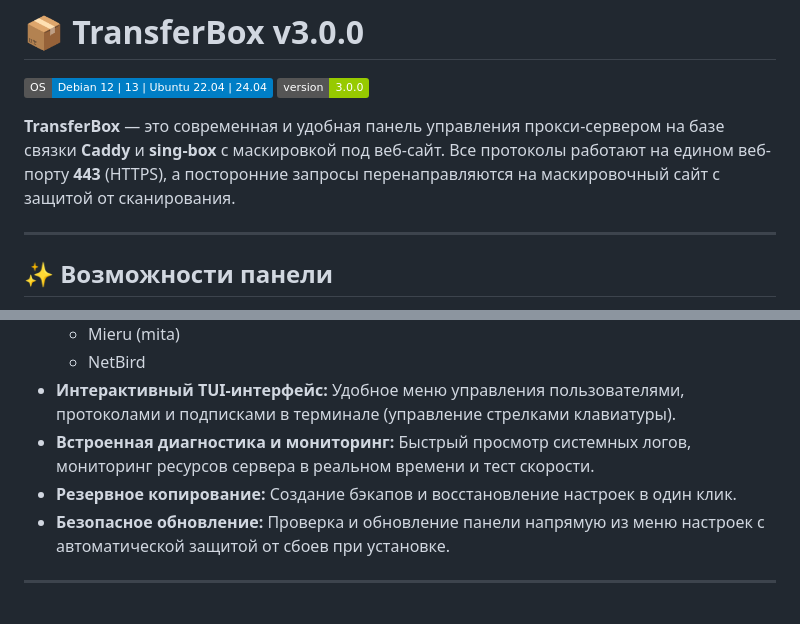
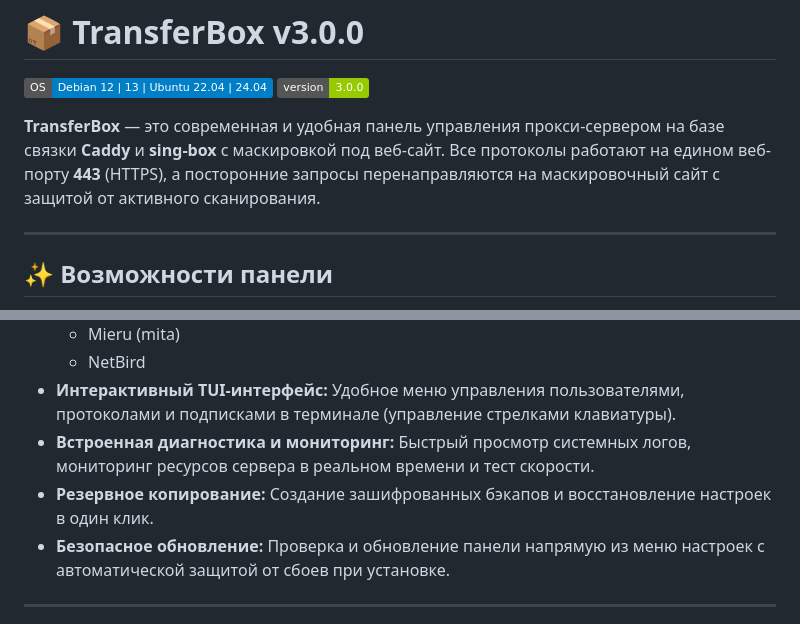
Before and after one commit to denash-git/TransferBox, a Markdown page: README.md, 2 parts joined by grey strips. Rendered like a GitHub page; badges without logos.

```diff
--- a/README.md
+++ b/README.md
@@ -3,7 +3,7 @@
 [![OS Support](https://img.shields.io/badge/OS-Debian%2012%20%7C%2013%20%7C%20Ubuntu%2022.04%20%7C%2024.04-blue.svg)](https://debian.org)
 [![Version](https://img.shields.io/badge/version-3.0.0-green.svg)](#)
 
-**TransferBox** — это современная и удобная панель управления прокси-сервером на базе связки **Caddy** и **sing-box** с маскировкой под веб-сайт. Все протоколы работают на едином веб-порту **443** (HTTPS), а посторонние запросы перенаправляются на маскировочный сайт с защитой от сканирования.
+**TransferBox** — это современная и удобная панель управления прокси-сервером на базе связки **Caddy** и **sing-box** с маскировкой под веб-сайт. Все протоколы работают на едином веб-порту **443** (HTTPS), а посторонние запросы перенаправляются на маскировочный сайт с защитой от активного сканирования.
 
 ---
 
@@ -16,7 +16,7 @@
     *   NetBird
 *   **Интерактивный TUI-интерфейс:** Удобное меню управления пользователями, протоколами и подписками в терминале (управление стрелками клавиатуры).
 *   **Встроенная диагностика и мониторинг:** Быстрый просмотр системных логов, мониторинг ресурсов сервера в реальном времени и тест скорости.
-*   **Резервное копирование:** Создание бэкапов и восстановление настроек в один клик.
+*   **Резервное копирование:** Создание зашифрованных бэкапов и восстановление настроек в один клик.
 *   **Безопасное обновление:** Проверка и обновление панели напрямую из меню настроек с автоматической защитой от сбоев при установке.
 
 ---
```
Also changed, not shown: other parts of README.md (+27 -5 lines).
